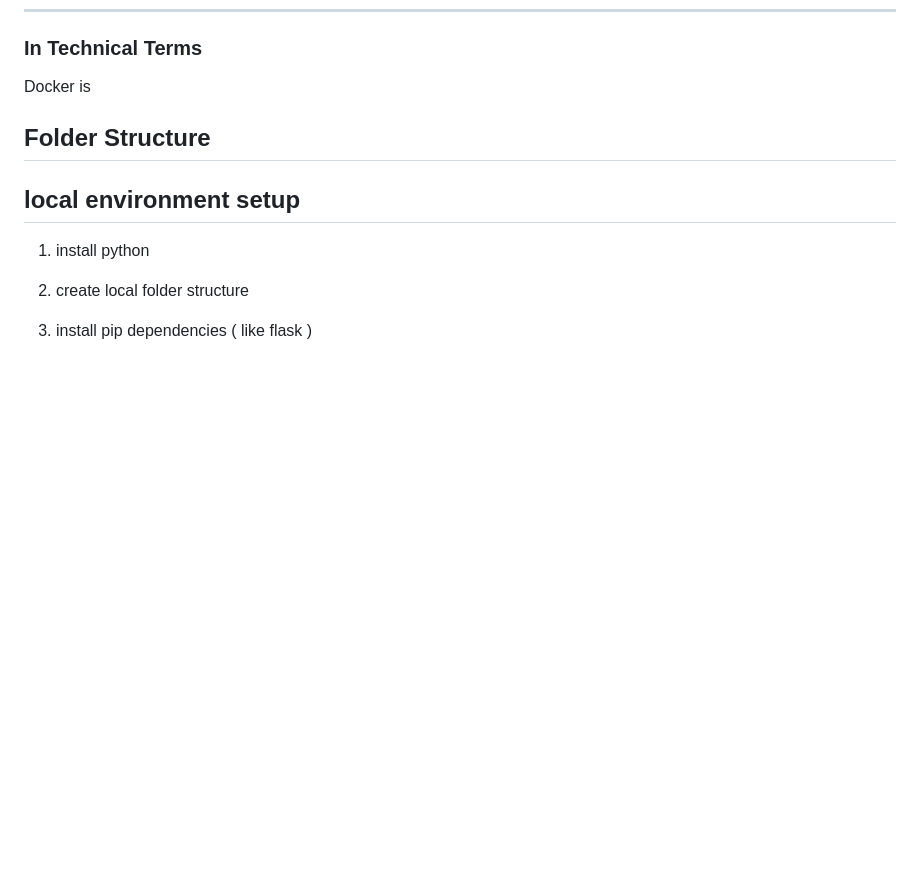
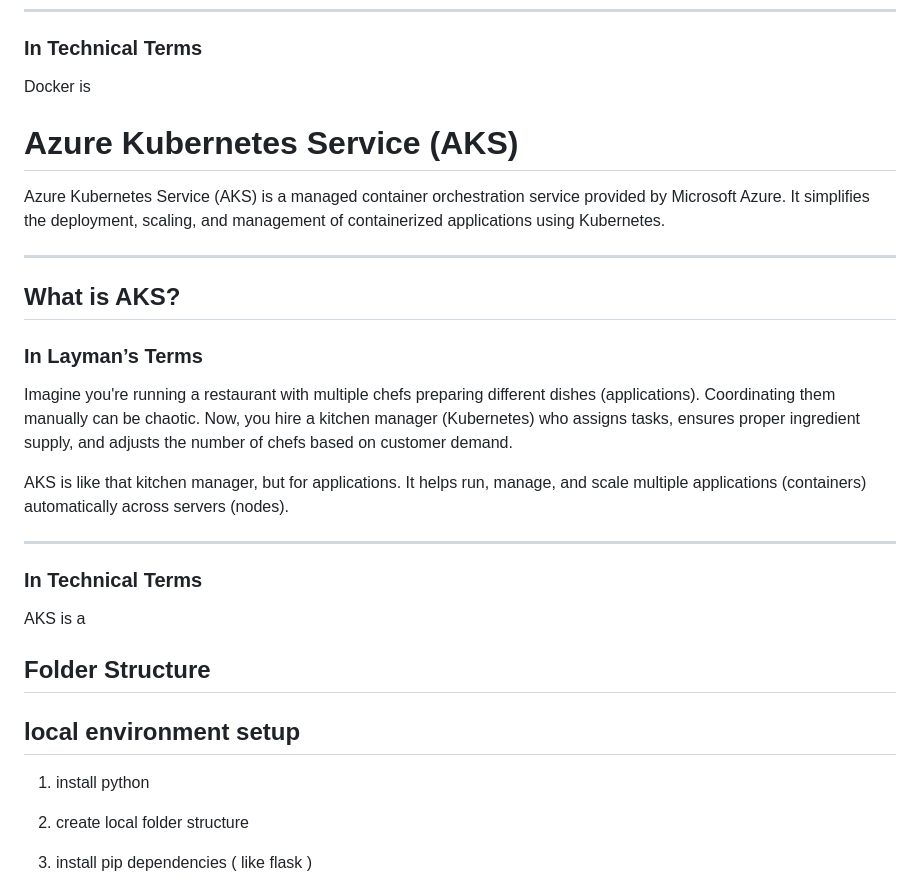
Before and after one commit to thulasigithub123/AKS_Flask, a Markdown page: README.md, the part around the change printed below. Drawn GitHub-style; blank space fills up the shorter version.

```diff
--- a/README.md
+++ b/README.md
@@ -43,6 +45,26 @@ Docker works the same way for applications. It packages the application along wi
 
 ### **In Technical Terms**
 Docker is
+
+
+
+# **Azure Kubernetes Service (AKS)**
+
+Azure Kubernetes Service (AKS) is a managed container orchestration service provided by Microsoft Azure. It simplifies the deployment, scaling, and management of containerized applications using Kubernetes.
+
+---
+
+## **What is AKS?**
+
+### **In Layman’s Terms**
+Imagine you're running a restaurant with multiple chefs preparing different dishes (applications). Coordinating them manually can be chaotic. Now, you hire a kitchen manager (Kubernetes) who assigns tasks, ensures proper ingredient supply, and adjusts the number of chefs based on customer demand.
+
+AKS is like that kitchen manager, but for applications. It helps run, manage, and scale multiple applications (containers) automatically across servers (nodes).
+
+---
+
+### **In Technical Terms**
+AKS is a
 
 
 ## **Folder Structure**
```
Also changed, not shown: other parts of README.md (+2 -0 lines), Grey minimalist business project presentation .gif (added), image-6.png (added).
